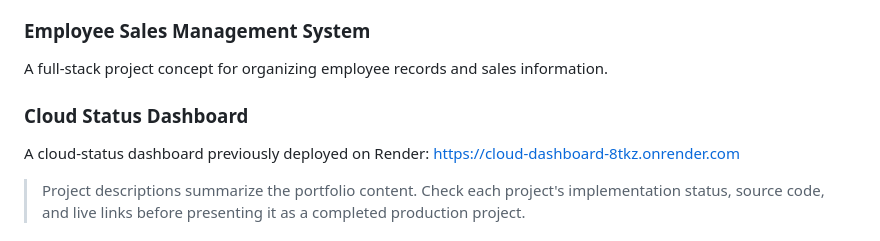
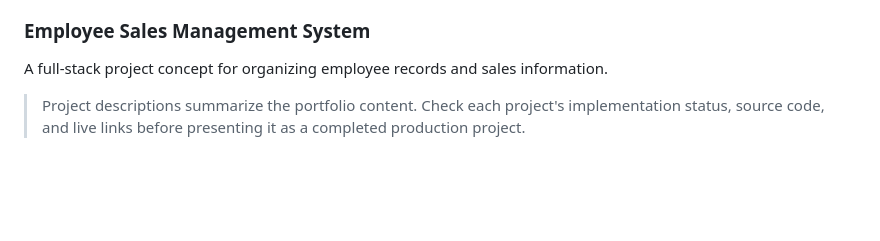
Before and after one commit to saishashank112/SaiShashankPortfolio, a Markdown page: README.md, the part around the change. Drawn GitHub-style; blank space fills up the shorter version.

Commit message:
Remove Cloud Status Dashboard information
Removed cloud status dashboard section from README.

```diff
--- a/README.md
+++ b/README.md
@@ -37,8 +37,6 @@ An interactive learning project for visualizing data structures and algorithms.
 ### Employee Sales Management System
 A full-stack project concept for organizing employee records and sales information.
 
-### Cloud Status Dashboard
-A cloud-status dashboard previously deployed on Render: https://cloud-dashboard-8tkz.onrender.com
 
 > Project descriptions summarize the portfolio content. Check each project's implementation status, source code, and live links before presenting it as a completed production project.
 
```
